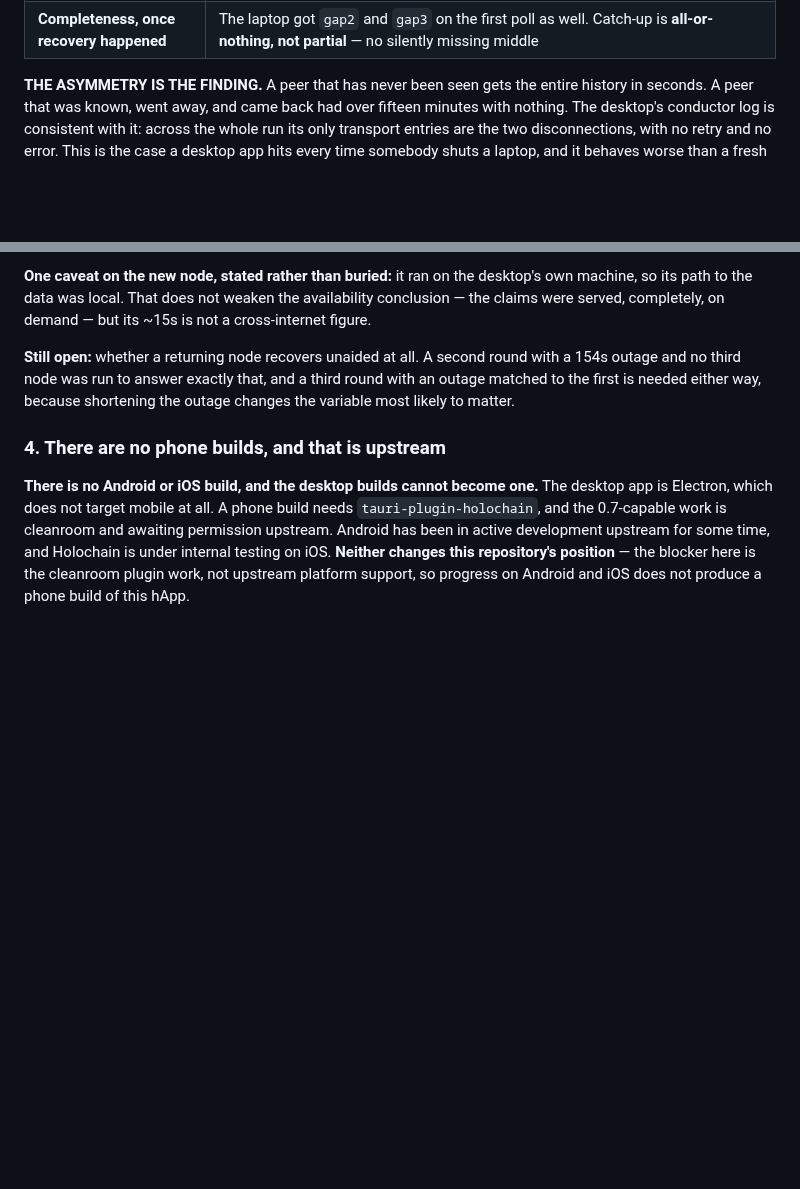
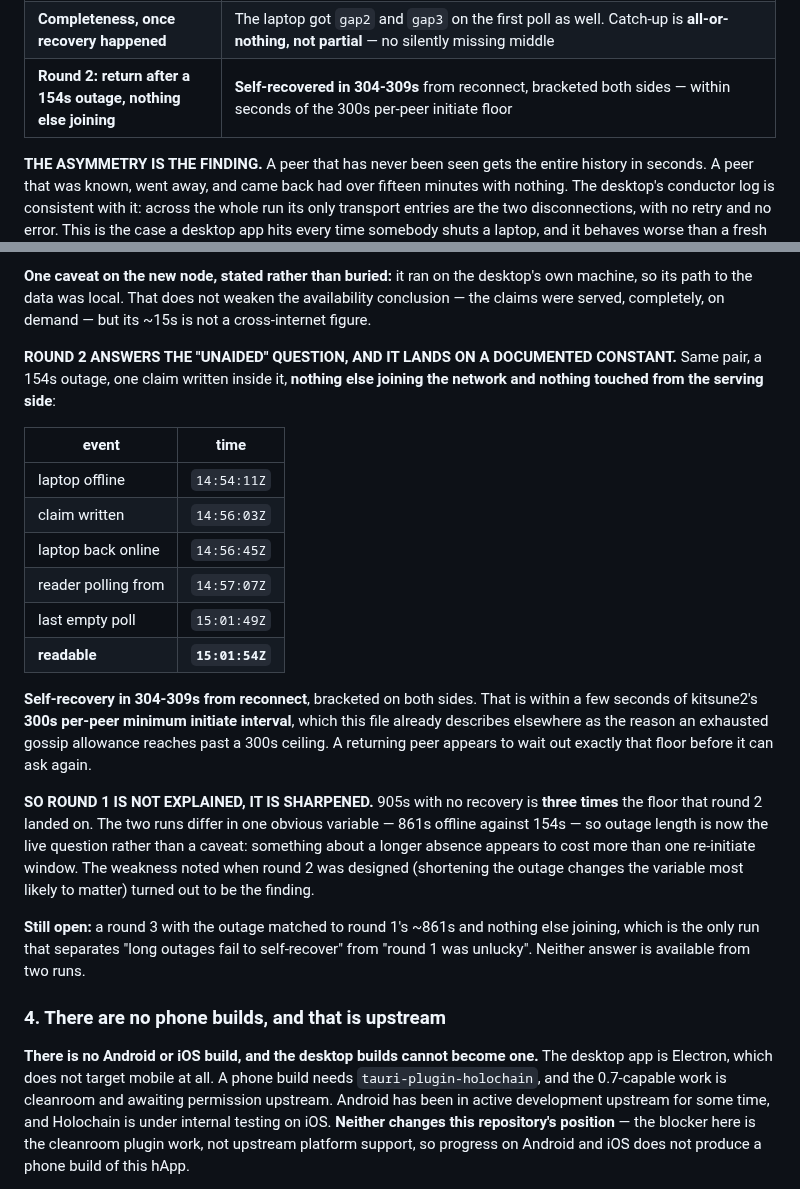
Before and after one commit to StateofIntent/epistemic-happ, a Markdown page: READINESS.md, 2 parts joined by grey strips. GitHub-like rendering; blank space fills up the shorter version.

Commit message:
Round 2: a returning node does self-recover, in 304-309s, which makes round 1 stranger not clearer
The unaided figure the previous commit said was missing. Same pair, 154s
outage, one claim written inside it, nothing else joining the network and
nothing touched from the serving side:

  laptop offline      14:54:11Z
  claim written       14:56:03Z
  laptop back online  14:56:45Z
  reader polling from 14:57:07Z
  last empty poll     15:01:49Z
  readable            15:01:54Z

Self-recovery in 304-309s from reconnect, bracketed on both sides. That sits
within a few seconds of kitsune2's 300s per-peer minimum initiate interval,
which READINESS already cites elsewhere as the reason an exhausted gossip
allowance reaches past a 300s ceiling. A returning peer appears to wait out
exactly that floor before it can ask again — a mechanism rather than a
coincidence.

AND THAT MAKES ROUND 1 SHARPER RATHER THAN EXPLAINED. 905s with no recovery is
three times the floor round 2 landed on. The two runs differ in one obvious
variable, 861s offline against 154s, so outage length is now the live question
rather than a caveat: a longer absence appears to cost more than one
re-initiate window. The weakness noted when round 2 was designed — that
shortening the outage changed the variable most likely to matter — turned out to
be the finding.

What is still owed is a round 3 with the outage matched to round 1's ~861s and
nothing else joining, the only run that separates "long outages fail to
self-recover" from "round 1 was unlucky". Two runs cannot answer it, and the
file says so rather than picking the flattering reading.

Co-Authored-By: Claude Opus 5 <noreply@anthropic.com>

```diff
--- a/READINESS.md
+++ b/READINESS.md
@@ -504,6 +504,7 @@ and would make it a new node rather than a returning one.
 | **Return after a 861s outage** | Offline `14:18:23`-`14:32:44` with three claims written inside the gap. Back online, the laptop had **none of them after 905s** |
 | **A brand-new node, same moment, same seed** | Generated at `14:47:53`, conductor up `14:47:59`, had **all three claims on its first poll** by `14:48:11` — roughly 15 seconds from not existing |
 | **Completeness, once recovery happened** | The laptop got `gap2` and `gap3` on the first poll as well. Catch-up is **all-or-nothing, not partial** — no silently missing middle |
+| **Round 2: return after a 154s outage, nothing else joining** | **Self-recovered in 304-309s** from reconnect, bracketed both sides — within seconds of the 300s per-peer initiate floor |
 
 **THE ASYMMETRY IS THE FINDING.** A peer that has never been seen gets the
 entire history in seconds. A peer that was known, went away, and came back had
@@ -530,10 +531,37 @@ desktop's own machine, so its path to the data was local. That does not weaken
 the availability conclusion — the claims were served, completely, on demand —
 but its ~15s is not a cross-internet figure.
 
-**Still open:** whether a returning node recovers unaided at all. A second
-round with a 154s outage and no third node was run to answer exactly that, and
-a third round with an outage matched to the first is needed either way, because
-shortening the outage changes the variable most likely to matter.
+**ROUND 2 ANSWERS THE "UNAIDED" QUESTION, AND IT LANDS ON A DOCUMENTED
+CONSTANT.** Same pair, a 154s outage, one claim written inside it, **nothing
+else joining the network and nothing touched from the serving side**:
+
+| event | time |
+|---|---|
+| laptop offline | `14:54:11Z` |
+| claim written | `14:56:03Z` |
+| laptop back online | `14:56:45Z` |
+| reader polling from | `14:57:07Z` |
+| last empty poll | `15:01:49Z` |
+| **readable** | **`15:01:54Z`** |
+
+**Self-recovery in 304-309s from reconnect**, bracketed on both sides. That is
+within a few seconds of kitsune2's **300s per-peer minimum initiate interval**,
+which this file already describes elsewhere as the reason an exhausted gossip
+allowance reaches past a 300s ceiling. A returning peer appears to wait out
+exactly that floor before it can ask again.
+
+**SO ROUND 1 IS NOT EXPLAINED, IT IS SHARPENED.** 905s with no recovery is
+**three times** the floor that round 2 landed on. The two runs differ in one
+obvious variable — 861s offline against 154s — so outage length is now the live
+question rather than a caveat: something about a longer absence appears to cost
+more than one re-initiate window. The weakness noted when round 2 was designed
+(shortening the outage changes the variable most likely to matter) turned out to
+be the finding.
+
+**Still open:** a round 3 with the outage matched to round 1's ~861s and
+nothing else joining, which is the only run that separates "long outages fail
+to self-recover" from "round 1 was unlucky". Neither answer is available from
+two runs.
 
 ### 4. There are no phone builds, and that is upstream
 
```
Also changed, not shown: docs/cross-internet-runbook.md (+7 -0 lines).
